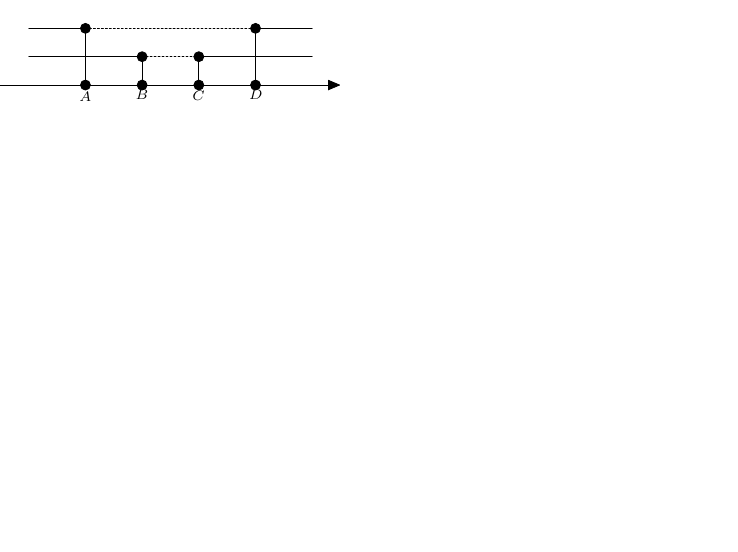
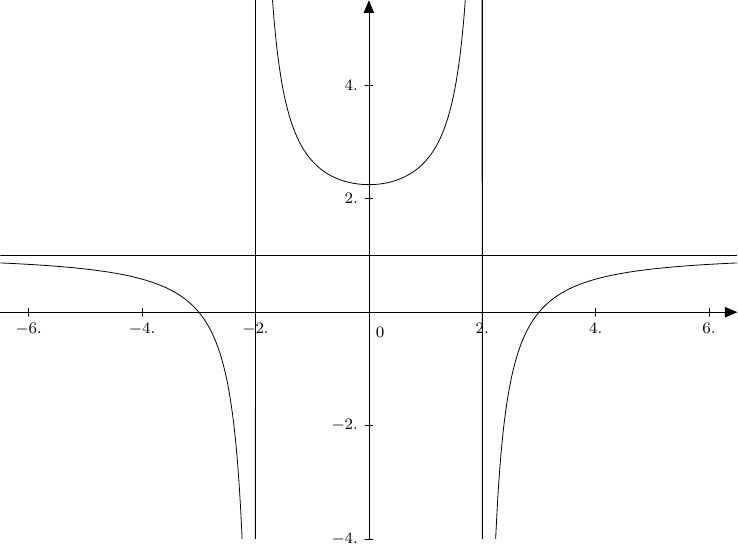
Before and after one commit to trim1962/Esercizi_svolti5, a LaTeX figure (quinto/grafici/graficoprobabile3.tex): the whole page, the shorter picture padded with empty space. Compiled offline with pdfLaTeX.

Commit message:
aggiunti esercizi pulizia

```diff
--- a/quinto/grafici/graficoprobabile3.tex
+++ b/quinto/grafici/graficoprobabile3.tex
@@ -9,32 +9,18 @@
 
 \begin{tikzpicture}[line cap=round,line join=round,>=triangle 45,x=1.0cm,y=1.0cm]
 
-\draw[->] (0.5,0.) -- (6.5,0.);
+\draw[->,color=black] (-6.5,0.) -- (6.5,0.);
+\foreach \x in {-6.,-4.,-2.,2.,4.,6.}
+\draw[shift={(\x,0)},color=black] (0pt,2pt) -- (0pt,-2pt) node[below] {\footnotesize $\x$};
+\draw[->,color=black] (0.,-4.) -- (0.,5.5);
+\foreach \y in {-4.,-2.,2.,4.}
+\draw[shift={(0,\y)},color=black] (2pt,0pt) -- (-2pt,0pt) node[left] {\footnotesize $\y$};
+\draw[color=black] (0pt,-10pt) node[right] {\footnotesize $0$};
+\clip(-6.5,-4.) rectangle (6.5,5.5);
+\draw[color=black,smooth,samples=300,domain=-6.5:6.5] plot(\x,{((\x)^(2.0)-9.0)/((\x)^(2.0)-4.0)});
+\draw (-2.,-4.) -- (-2.,5.5);
+\draw (2.,-4.) -- (2.,5.5);
+\draw [domain=-6.5:6.5] plot(\x,{(--1.-0.*\x)/1.});
 
-\clip(0.5,-0.5) rectangle (6.5,1.5);
-\draw  (2.,1.)-- (2.,0.);
-\draw  (5.,1.)-- (5.,0.);
-\draw  (4.,0.5)-- (4.,0.);
-\draw  (3.,0.5)-- (3.,0.);
-\draw  (1.,0.5)-- (3.,0.5);
-\draw [dash pattern=on 1pt off 1pt] (3.,0.5)-- (4.,0.5);
-\draw  (4.,0.5)-- (6.,0.5);
-\draw  (1.,1.)-- (2.,1.);
-\draw [dash pattern=on 1pt off 1pt] (2.,1.)-- (5.,1.);
-\draw  (5.,1.)-- (6.,1.);
-\begin{scriptsize}
-\draw [fill=black] (2.,0.) circle (2.5pt);
-\draw[color=black] (1.9997945151631586,-0.20608837653635753) node {$A$};
-\draw [fill=black] (3.,0.) circle (2.5pt);
-\draw[color=black] (2.9967784077853206,-0.17170962161835202) node {$B$};
-\draw [fill=black] (4.,0.) circle (2.5pt);
-\draw[color=black] (3.9937623004074823,-0.18030431034785338) node {$C$};
-\draw [fill=black] (5.,0.) circle (2.5pt);
-\draw[color=black] (5.007935570488647,-0.16311493288885062) node {$D$};
-\draw [fill=black] (3.,0.5) circle (2.5pt);
-\draw [fill=black] (4.,0.5) circle (2.5pt);
-\draw [fill=black] (2.,1.) circle (2.5pt);
-\draw [fill=black] (5.,1.) circle (2.5pt);
-\end{scriptsize}
 \end{tikzpicture}
 \end{document}
```
Also changed, not shown: compilaTexStudioDue.tex (+1 -1 lines), quinto/asintoti.tex (+2 -2 lines), quinto/derivate.tex (+41 -11 lines), quinto/graficoprobabile.tex (+3 -0 lines).
